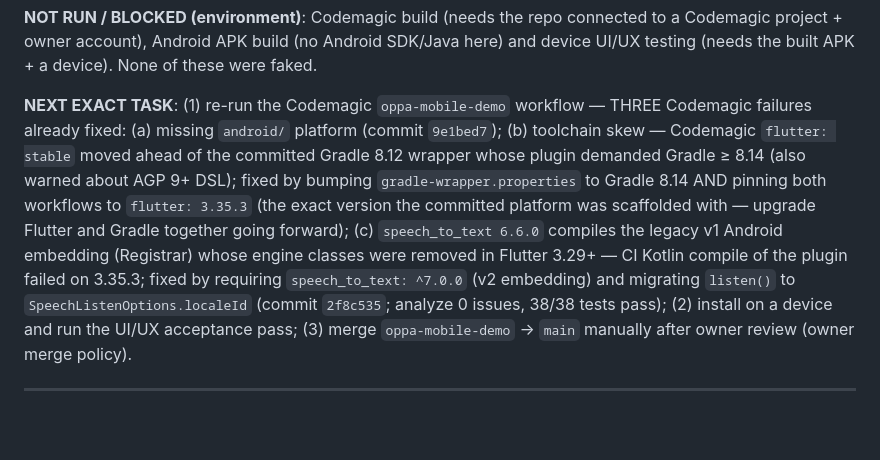
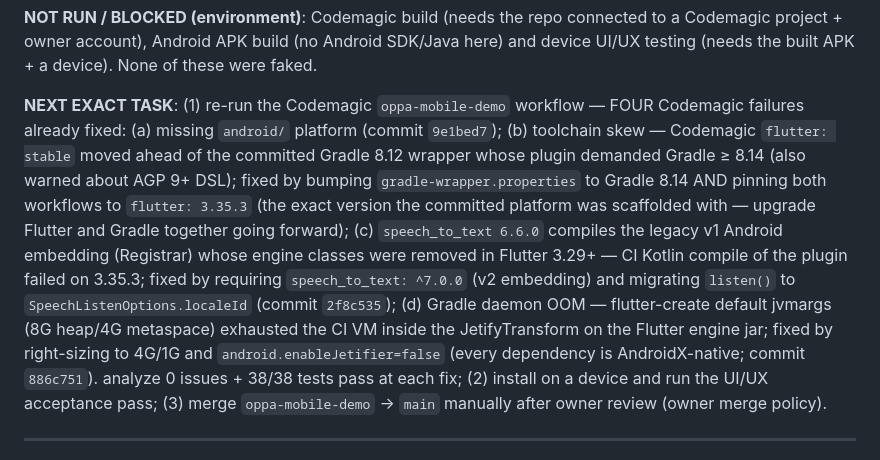
Before and after one commit to Mark56-mn/OPPA, a Markdown page: CODEX_HANDOFF.md, the part around the change. Rendered like a GitHub page; blank space fills up the shorter version.

Commit message:
docs: record Gradle JVM/Jetifier CI fix in handoff
🤖 Generated with Codebuff
Co-Authored-By: Codebuff <noreply@codebuff.com>

```diff
--- a/CODEX_HANDOFF.md
+++ b/CODEX_HANDOFF.md
@@ -26,7 +26,7 @@ Durable resume state for autonomous Codex sessions. The next agent must read thi
 
 **NOT RUN / BLOCKED (environment)**: Codemagic build (needs the repo connected to a Codemagic project + owner account), Android APK build (no Android SDK/Java here) and device UI/UX testing (needs the built APK + a device). None of these were faked.
 
-**NEXT EXACT TASK**: (1) re-run the Codemagic `oppa-mobile-demo` workflow — THREE Codemagic failures already fixed: (a) missing `android/` platform (commit `9e1bed7`); (b) toolchain skew — Codemagic `flutter: stable` moved ahead of the committed Gradle 8.12 wrapper whose plugin demanded Gradle ≥ 8.14 (also warned about AGP 9+ DSL); fixed by bumping `gradle-wrapper.properties` to Gradle 8.14 AND pinning both workflows to `flutter: 3.35.3` (the exact version the committed platform was scaffolded with — upgrade Flutter and Gradle together going forward); (c) `speech_to_text 6.6.0` compiles the legacy v1 Android embedding (Registrar) whose engine classes were removed in Flutter 3.29+ — CI Kotlin compile of the plugin failed on 3.35.3; fixed by requiring `speech_to_text: ^7.0.0` (v2 embedding) and migrating `listen()` to `SpeechListenOptions.localeId` (commit `2f8c535`; analyze 0 issues, 38/38 tests pass); (2) install on a device and run the UI/UX acceptance pass; (3) merge `oppa-mobile-demo` → `main` manually after owner review (owner merge policy).
+**NEXT EXACT TASK**: (1) re-run the Codemagic `oppa-mobile-demo` workflow — FOUR Codemagic failures already fixed: (a) missing `android/` platform (commit `9e1bed7`); (b) toolchain skew — Codemagic `flutter: stable` moved ahead of the committed Gradle 8.12 wrapper whose plugin demanded Gradle ≥ 8.14 (also warned about AGP 9+ DSL); fixed by bumping `gradle-wrapper.properties` to Gradle 8.14 AND pinning both workflows to `flutter: 3.35.3` (the exact version the committed platform was scaffolded with — upgrade Flutter and Gradle together going forward); (c) `speech_to_text 6.6.0` compiles the legacy v1 Android embedding (Registrar) whose engine classes were removed in Flutter 3.29+ — CI Kotlin compile of the plugin failed on 3.35.3; fixed by requiring `speech_to_text: ^7.0.0` (v2 embedding) and migrating `listen()` to `SpeechListenOptions.localeId` (commit `2f8c535`); (d) Gradle daemon OOM — flutter-create default jvmargs (8G heap/4G metaspace) exhausted the CI VM inside the JetifyTransform on the Flutter engine jar; fixed by right-sizing to 4G/1G and `android.enableJetifier=false` (every dependency is AndroidX-native; commit `886c751`). analyze 0 issues + 38/38 tests pass at each fix; (2) install on a device and run the UI/UX acceptance pass; (3) merge `oppa-mobile-demo` → `main` manually after owner review (owner merge policy).
 
 ---
 
```
